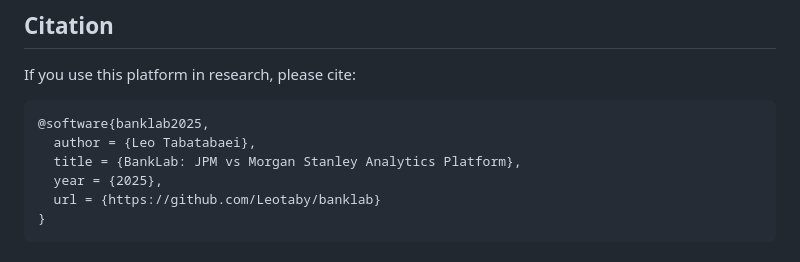
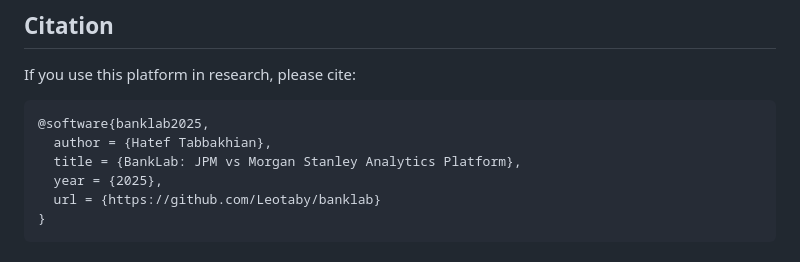
Before and after one commit to Leotaby/BankLab, a Markdown page: README.md, the part around the change. Drawn GitHub-style.

Commit message:
Fix author name in citation

````diff
--- a/README.md
+++ b/README.md
@@ -165,7 +165,7 @@ If you use this platform in research, please cite:
 
 ```bibtex
 @software{banklab2025,
-  author = {Leo Tabatabaei},
+  author = {Hatef Tabbakhian},
   title = {BankLab: JPM vs Morgan Stanley Analytics Platform},
   year = {2025},
   url = {https://github.com/Leotaby/banklab}
````
